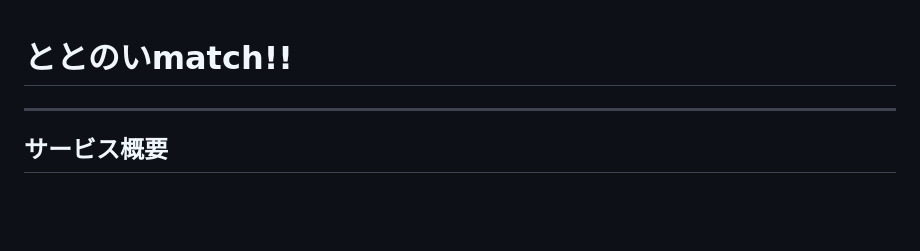
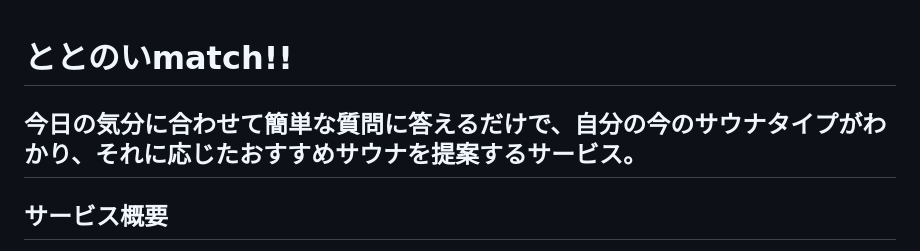
Before and after one commit to d-kichi/totonoi_match, a Markdown page: README.md, the part around the change. Drawn GitHub-style; blank space fills up the shorter version.

```diff
--- a/README.md
+++ b/README.md
@@ -1,5 +1,6 @@
 # ととのいmatch!!
 
+今日の気分に合わせて簡単な質問に答えるだけで、自分の今のサウナタイプがわかり、それに応じたおすすめサウナを提案するサービス。
 ---
 
 ## サービス概要
```
